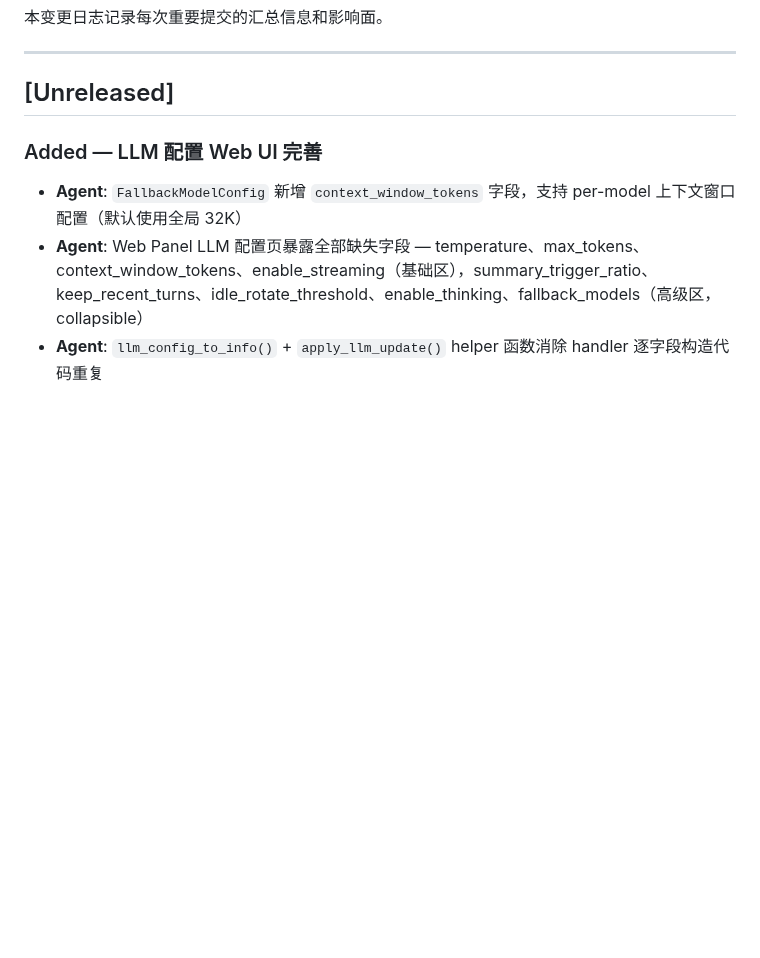
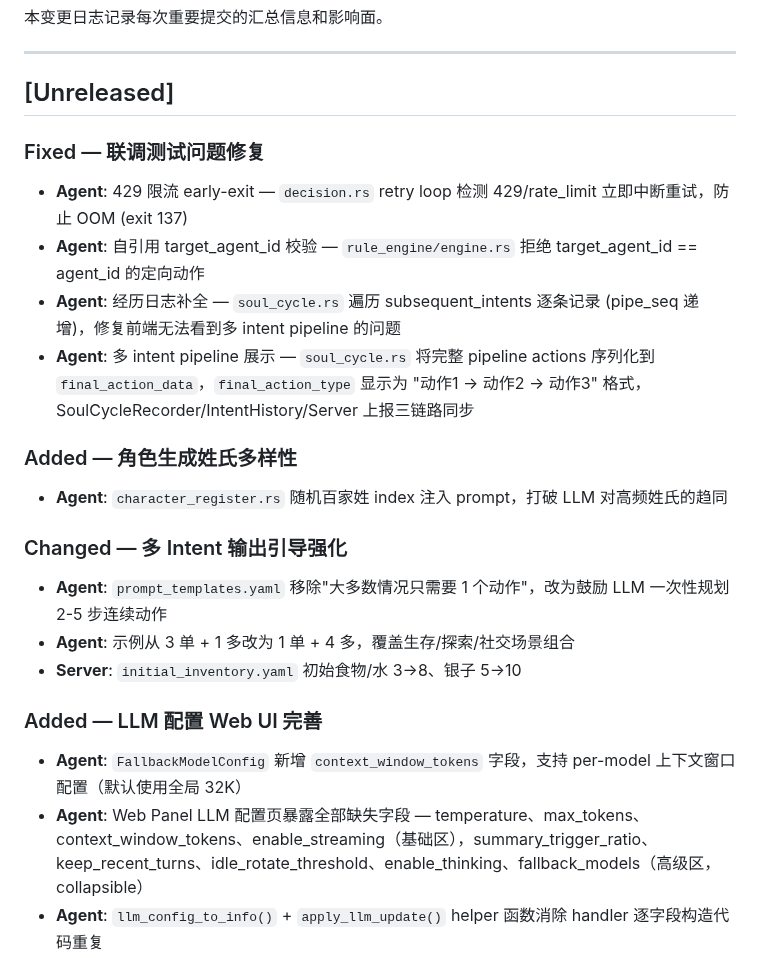
Before and after one commit to 8kugames/Cyber-Jianghu, a Markdown page: CHANGELOG.md, the part around the change. Drawn GitHub-style; blank space fills up the shorter version.

Commit message:
chore: CHANGELOG 更新

```diff
--- a/CHANGELOG.md
+++ b/CHANGELOG.md
@@ -6,6 +6,23 @@
 ---
 
 ## [Unreleased]
+
+### Fixed — 联调测试问题修复
+
+- **Agent**: 429 限流 early-exit — `decision.rs` retry loop 检测 429/rate_limit 立即中断重试，防止 OOM (exit 137)
+- **Agent**: 自引用 target_agent_id 校验 — `rule_engine/engine.rs` 拒绝 target_agent_id == agent_id 的定向动作
+- **Agent**: 经历日志补全 — `soul_cycle.rs` 遍历 subsequent_intents 逐条记录 (pipe_seq 递增)，修复前端无法看到多 intent pipeline 的问题
+- **Agent**: 多 intent pipeline 展示 — `soul_cycle.rs` 将完整 pipeline actions 序列化到 `final_action_data`，`final_action_type` 显示为 "动作1 → 动作2 → 动作3" 格式，SoulCycleRecorder/IntentHistory/Server 上报三链路同步
+
+### Added — 角色生成姓氏多样性
+
+- **Agent**: `character_register.rs` 随机百家姓 index 注入 prompt，打破 LLM 对高频姓氏的趋同
+
+### Changed — 多 Intent 输出引导强化
+
+- **Agent**: `prompt_templates.yaml` 移除"大多数情况只需要 1 个动作"，改为鼓励 LLM 一次性规划 2-5 步连续动作
+- **Agent**: 示例从 3 单 + 1 多改为 1 单 + 4 多，覆盖生存/探索/社交场景组合
+- **Server**: `initial_inventory.yaml` 初始食物/水 3→8、银子 5→10
 
 ### Added — LLM 配置 Web UI 完善
 
```
